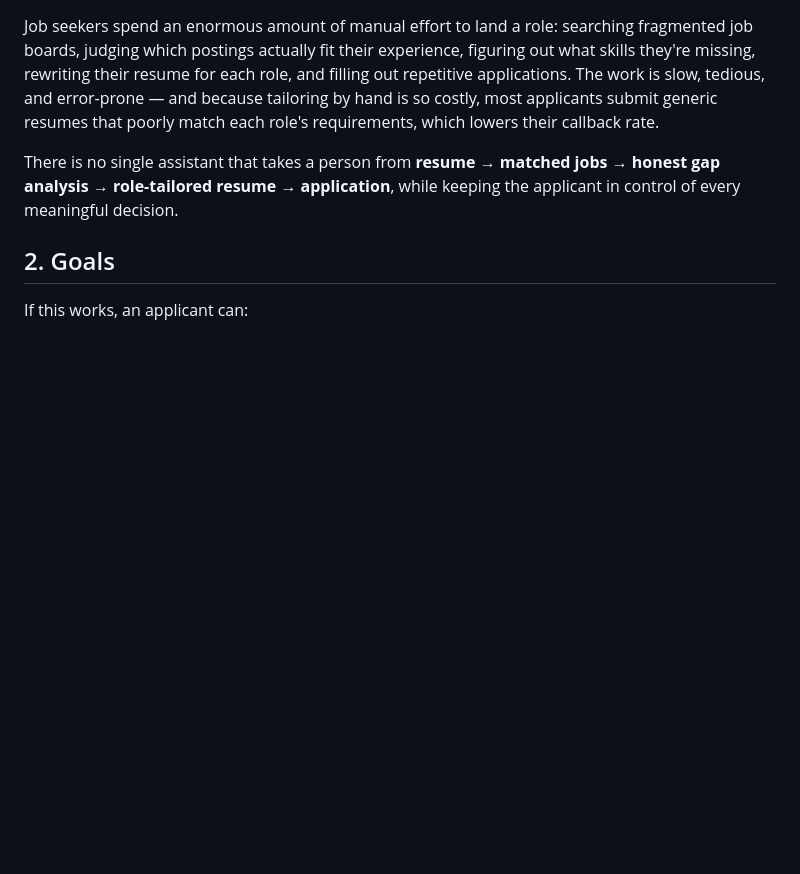
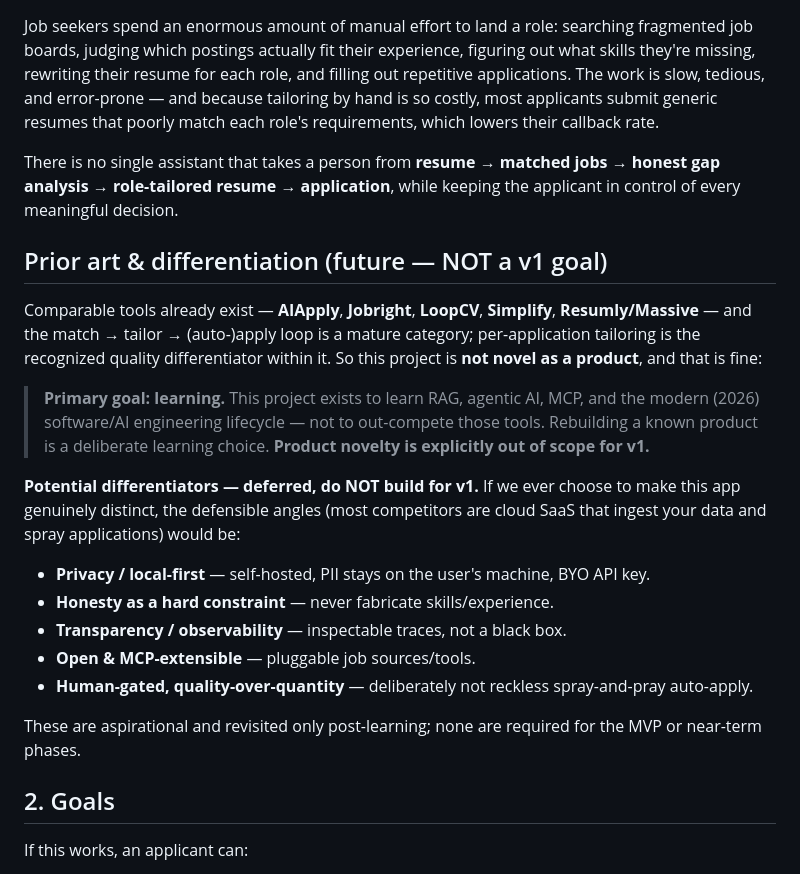
Before and after one commit to ioarun/ai-job-assistant-v2, a Markdown page: docs/prd.md, the part around the change. Drawn GitHub-style; blank space fills up the shorter version.

Commit message:
docs(prd): add prior-art & differentiation section (deferred, learning-first)
- Document comparable tools (AIApply, Jobright, LoopCV, Simplify, Resumly/Massive)
- State primary goal is learning; product novelty out of scope for v1
- List potential future differentiators as deferred (not for v1)

Co-Authored-By: Claude Opus 4.8 <noreply@anthropic.com>

```diff
--- a/docs/prd.md
+++ b/docs/prd.md
@@ -29,6 +29,30 @@ callback rate.
 There is no single assistant that takes a person from **resume → matched jobs →
 honest gap analysis → role-tailored resume → application**, while keeping the
 applicant in control of every meaningful decision.
+
+## Prior art & differentiation (future — NOT a v1 goal)
+
+Comparable tools already exist — **AIApply**, **Jobright**, **LoopCV**, **Simplify**,
+**Resumly/Massive** — and the match → tailor → (auto-)apply loop is a mature
+category; per-application tailoring is the recognized quality differentiator within
+it. So this project is **not novel as a product**, and that is fine:
+
+> **Primary goal: learning.** This project exists to learn RAG, agentic AI, MCP, and
+> the modern (2026) software/AI engineering lifecycle — not to out-compete those
+> tools. Rebuilding a known product is a deliberate learning choice. **Product
+> novelty is explicitly out of scope for v1.**
+
+**Potential differentiators — deferred, do NOT build for v1.** If we ever choose to
+make this app genuinely distinct, the defensible angles (most competitors are cloud
+SaaS that ingest your data and spray applications) would be:
+- **Privacy / local-first** — self-hosted, PII stays on the user's machine, BYO API key.
+- **Honesty as a hard constraint** — never fabricate skills/experience.
+- **Transparency / observability** — inspectable traces, not a black box.
+- **Open & MCP-extensible** — pluggable job sources/tools.
+- **Human-gated, quality-over-quantity** — deliberately not reckless spray-and-pray auto-apply.
+
+These are aspirational and revisited only post-learning; none are required for the
+MVP or near-term phases.
 
 ## 2. Goals
 
```
